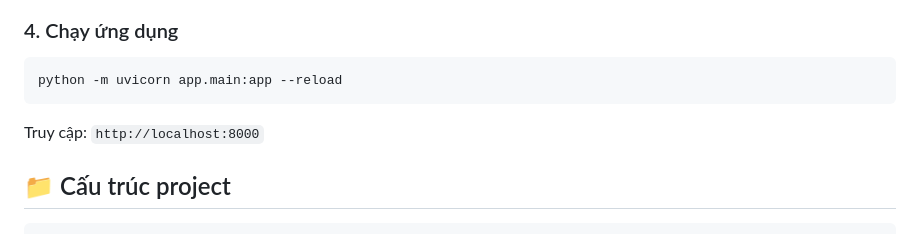
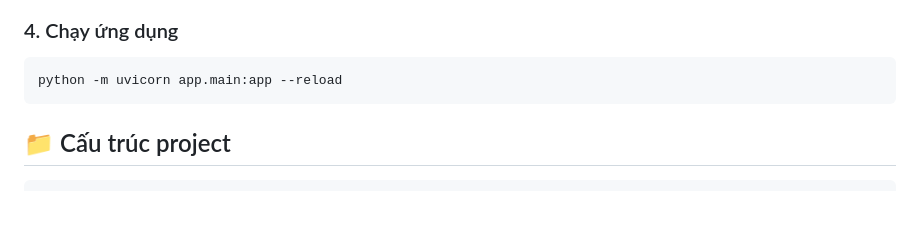
Before and after one commit to KOver410/Flower_Shop_Agent, a Markdown page: README.md, the part around the change. Drawn GitHub-style; blank space fills up the shorter version.

````diff
--- a/README.md
+++ b/README.md
@@ -67,8 +67,6 @@ GEMINI_API_KEY=your_gemini_api_key_here
 ```bash
 python -m uvicorn app.main:app --reload
 ```
-
-Truy cập: `http://localhost:8000`
 
 ## 📁 Cấu trúc project
 
````
